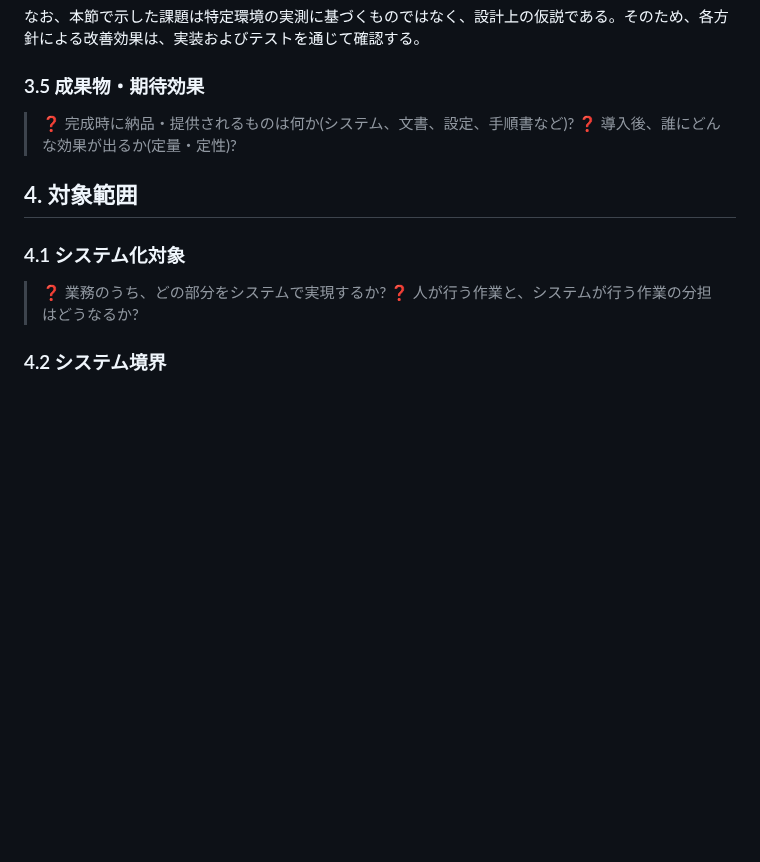
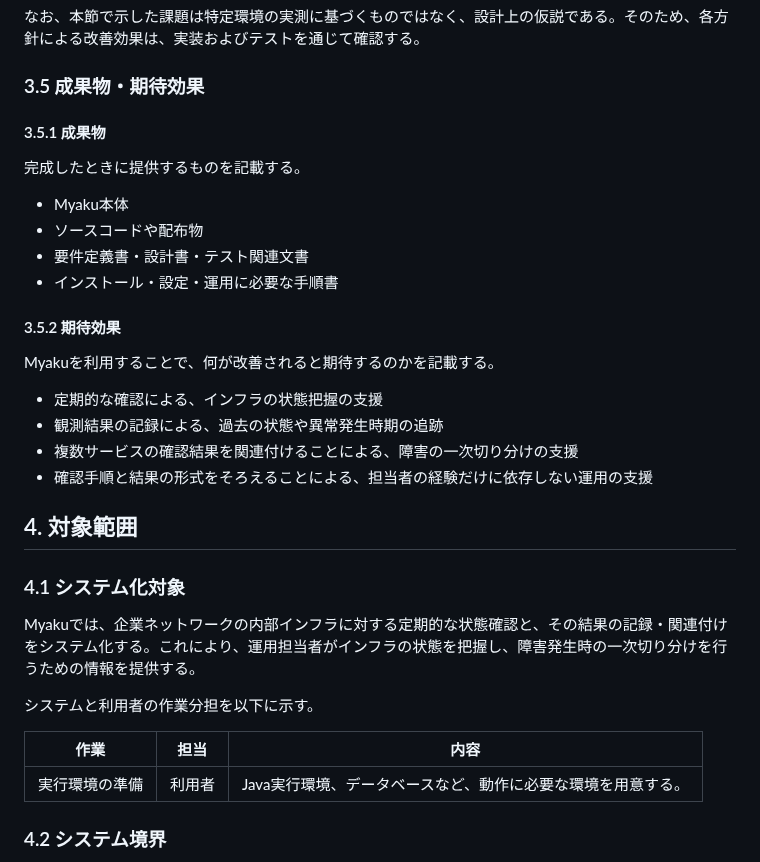
Before and after one commit to Haruyuzuriha/Myaku, a Markdown page: docs/新-要件定義書.md, the part around the change. GitHub-like rendering; blank space fills up the shorter version.

Commit message:
Finish 3.5 in new 要件定義書

```diff
--- a/docs/新-要件定義書.md
+++ b/docs/新-要件定義書.md
@@ -129,15 +129,35 @@
 
 ### 3.5 成果物・期待効果
 
-> ❓ 完成時に納品・提供されるものは何か(システム、文書、設定、手順書など)?
-> ❓ 導入後、誰にどんな効果が出るか(定量・定性)?
+#### 3.5.1 成果物
+
+完成したときに提供するものを記載する。
+
+- Myaku本体
+- ソースコードや配布物
+- 要件定義書・設計書・テスト関連文書
+- インストール・設定・運用に必要な手順書
+
+#### 3.5.2 期待効果
+
+Myakuを利用することで、何が改善されると期待するのかを記載する。
+
+- 定期的な確認による、インフラの状態把握の支援
+- 観測結果の記録による、過去の状態や異常発生時期の追跡
+- 複数サービスの確認結果を関連付けることによる、障害の一次切り分けの支援
+- 確認手順と結果の形式をそろえることによる、担当者の経験だけに依存しない運用の支援
 
 ## 4. 対象範囲
 
 ### 4.1 システム化対象
 
-> ❓ 業務のうち、どの部分をシステムで実現するか?
-> ❓ 人が行う作業と、システムが行う作業の分担はどうなるか?
+Myakuでは、企業ネットワークの内部インフラに対する定期的な状態確認と、その結果の記録・関連付けをシステム化する。これにより、運用担当者がインフラの状態を把握し、障害発生時の一次切り分けを行うための情報を提供する。
+
+システムと利用者の作業分担を以下に示す。
+
+| 作業 | 担当 | 内容 |
+| --- | --- | --- |
+| 実行環境の準備 | 利用者 | Java実行環境、データベースなど、動作に必要な環境を用意する。 |
 
 ### 4.2 システム境界
 
```
